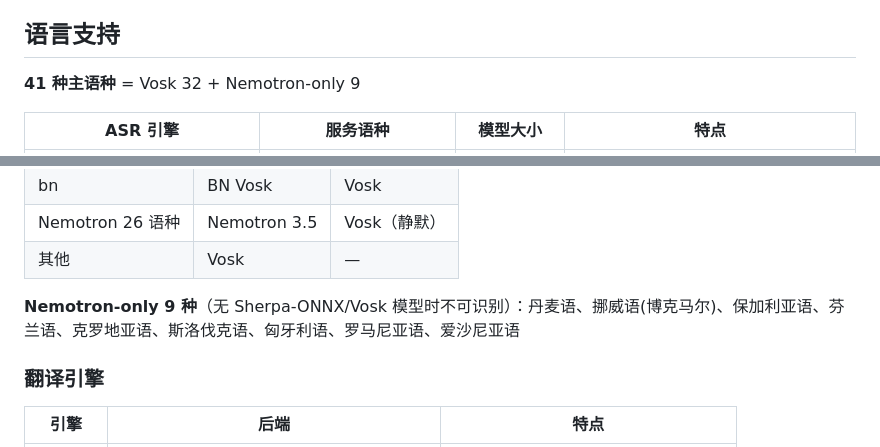
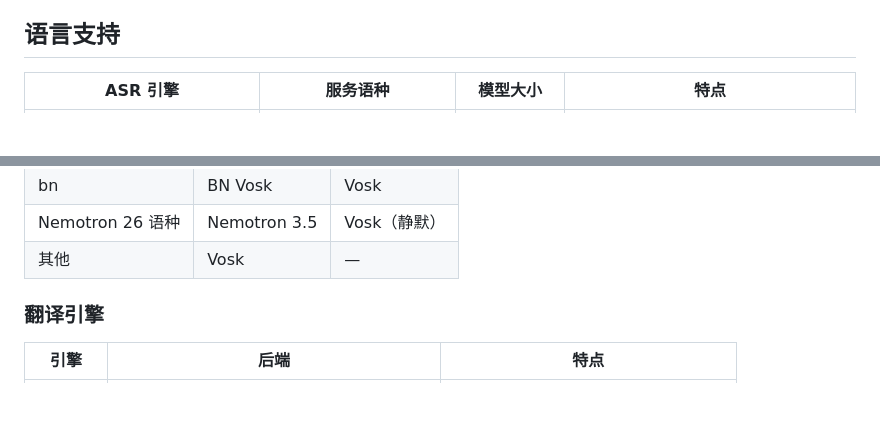
Before and after one commit to zt-Fang/EyeOpener-Translator, a Markdown page: README.md, 2 parts joined by grey strips. Drawn GitHub-style; blank space fills up the shorter version.

```diff
--- a/README.md
+++ b/README.md
@@ -23,8 +23,6 @@ Android 实时语音翻译应用：全局悬浮字幕 + 多引擎 ASR + 多引
 
 ## 语言支持
 
-**41 种主语种** = Vosk 32 + Nemotron-only 9
-
 | ASR 引擎 | 服务语种 | 模型大小 | 特点 |
 |----------|----------|----------|------|
 | Sherpa-ONNX X-ASR | zh / en（含混说） | 161 MB | 960ms 流式，CER ~9.59%，自带标点 |
@@ -40,8 +38,6 @@ Android 实时语音翻译应用：全局悬浮字幕 + 多引擎 ASR + 多引
 | bn | BN Vosk | Vosk |
 | Nemotron 26 语种 | Nemotron 3.5 | Vosk（静默） |
 | 其他 | Vosk | — |
-
-**Nemotron-only 9 种**（无 Sherpa-ONNX/Vosk 模型时不可识别）：丹麦语、挪威语(博克马尔)、保加利亚语、芬兰语、克罗地亚语、斯洛伐克语、匈牙利语、罗马尼亚语、爱沙尼亚语
 
 ### 翻译引擎
 
```
